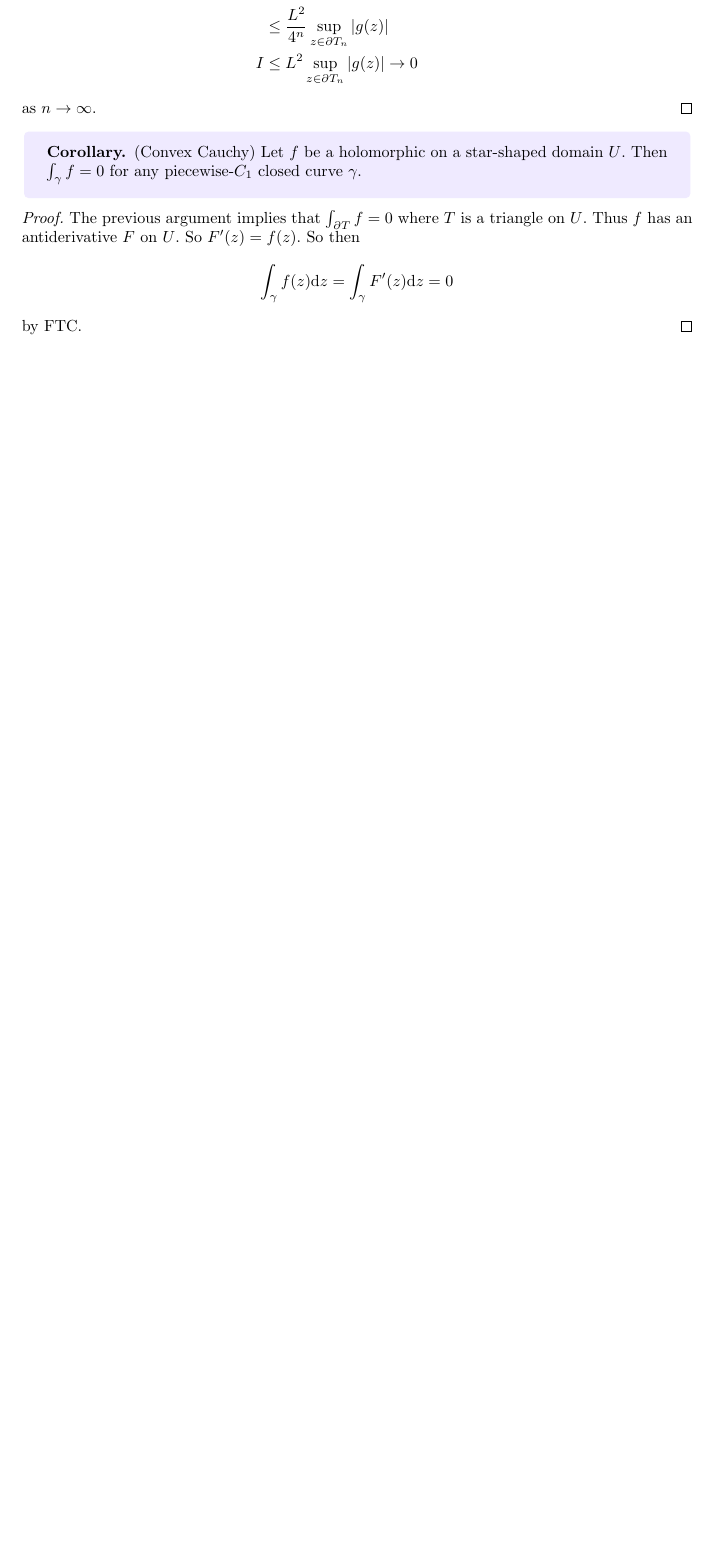
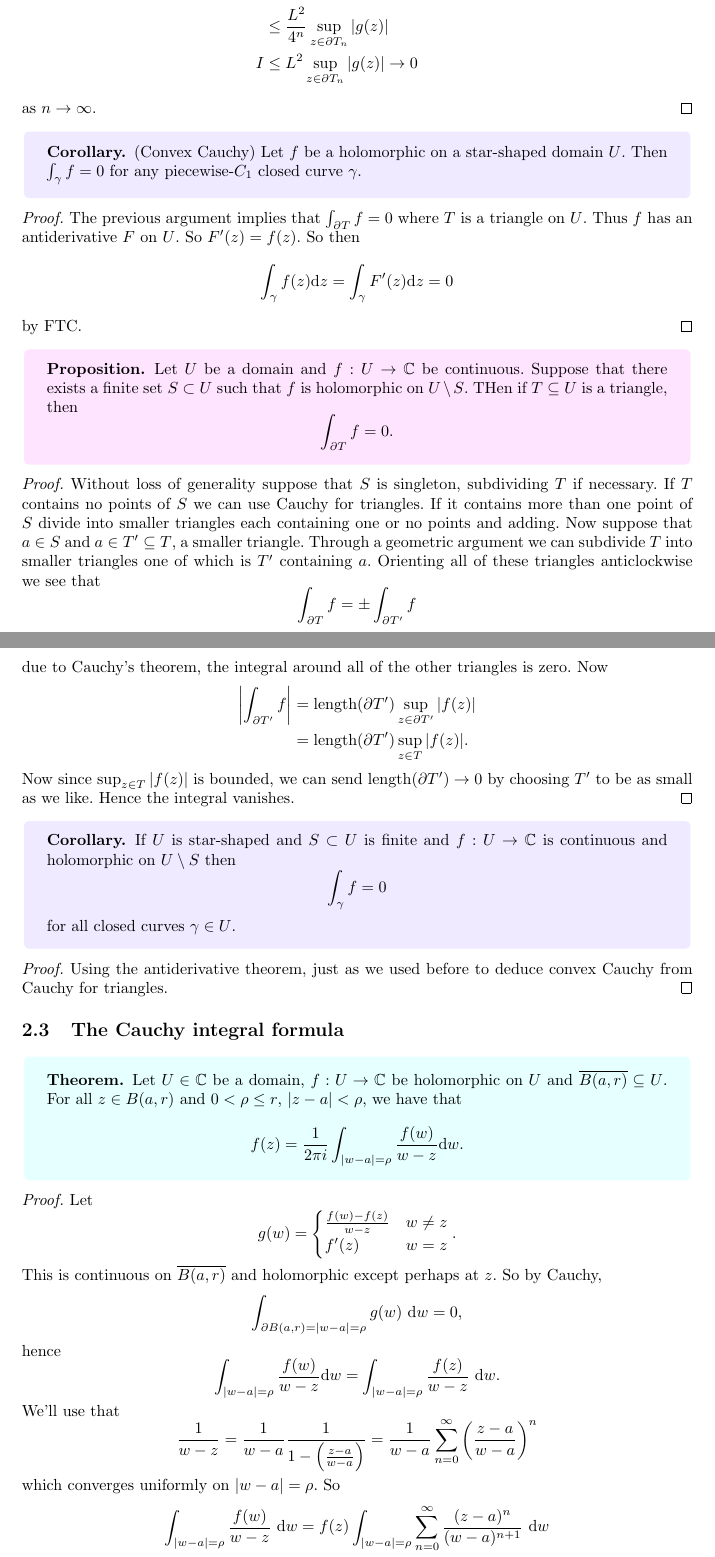
Before and after one commit to FinleyCooper/lectures, a LaTeX document (Complex Analysis/main.tex): part of page 15 of 15 before the commit and two parts of pages 15 and 16 of 18 after it, the two joined at a grey line, cut so that both start at the same text, the shorter picture padded with empty space. The pictures show the PDF file Complex Analysis/main.pdf that the author committed with the source.

Commit message:
Lectures 13.02.26

```diff
--- a/Complex Analysis/main.tex
+++ b/Complex Analysis/main.tex
@@ -482,3 +482,95 @@ as $ n\to\infty $.\qed
   \int_\gamma f(z)\mathrm dz = \int_\gamma F'(z)\mathrm dz=0
 \]
 by FTC.\qed
+\begin{proposition}
+  Let $ U $ be a domain and $ f:U \to \C $ be continuous. Suppose that there exists a finite set $ S\subset U $ such that $ f $ is holomorphic on $ U\setminus S $. THen if $ T \subseteq U $ is a triangle, then
+  \[
+	  \int_{\partial T}f = 0.
+  \]
+\end{proposition}
+\pf Without loss of generality suppose that $ S $ is singleton, subdividing $ T $ if necessary. If $ T $ contains no points of $ S $ we can use Cauchy for triangles. If it contains more than one point of $ S $ divide into smaller triangles each containing one or no points and adding. Now suppose that $ a\in S $ and $ a\in T'\subseteq T $, a smaller triangle. Through a geometric argument we can subdivide $ T $ into smaller triangles one of which is $ T' $ containing $ a $. Orienting all of these triangles anticlockwise we see that
+\[
+	\int_{\partial T} f = \pm \int_{\partial T'} f
+\]
+due to Cauchy's theorem, the integral around all of the other triangles is zero. Now
+\begin{align*}
+	\left|\int_{\partial T'} f\right| &= \mathrm{length}(\partial T') \sup_{z\in \partial T'}|f(z)| \\
+					  &= \mathrm{length}(\partial T') \sup_{z\in T} |f(z)|.
+\end{align*}
+Now since $ \sup_{z\in T}|f(z)| $ is bounded, we can send $ \mathrm{length}(\partial T') \to 0 $ by choosing $ T' $ to be as small as we like. Hence the integral vanishes. \qed
+\begin{corollary}
+  If $ U $ is star-shaped and $ S\subset U $ is finite and $ f:U\to \C $ is continuous and holomorphic on $ U\setminus S $ then
+  \[
+    \int_\gamma f =0
+  \]
+  for all closed curves $ \gamma\in U $.
+\end{corollary}
+\pf Using the antiderivative theorem, just as we used before to deduce convex Cauchy from Cauchy for triangles.\qed
+\subsection{The Cauchy integral formula}
+\begin{theorem}
+	Let $ U\in \C $ be a domain, $ f:U\to \C $ be holomorphic on $ U $ and $ \overline{B(a,r)}\subseteq U $. For all $ z\in B(a,r) $ and $ 0<\rho \le r $, $ |z-a|<\rho $, we have that
+	\[
+		f(z) = \frac 1{2\pi i}\int_{|w-a|=\rho} \frac{f(w)}{w-z}\mathrm dw.
+	\]
+\end{theorem}
+\pf Let
+\[
+	g(w) = \begin{cases}
+		\frac{f(w)-f(z)}{w-z} & w\ne z\\
+		f'(z) & w = z
+	\end{cases}.
+\]
+This is continuous on $ \overline{B(a,r)} $ and holomorphic except perhaps at $ z $. So by Cauchy,
+\[
+	\int_{\partial B(a,r) = |w-a|=\rho}g(w)\ \mathrm dw = 0,
+\]
+hence
+\[
+	\int_{|w-a|=\rho} \frac{f(w)}{w-z}\mathrm dw = \int_{|w-a|=\rho} \frac{f(z)}{w-z}\ \mathrm dw.
+\]
+We'll use that
+\[
+	\frac1{w-z} =\frac1{w-a}\frac 1{1-\left(\frac{z-a}{w-a}\right)} = \frac 1{w-a}\sum_{n=0}^\infty \left(\frac {z-a}{w-a}\right)^n
+\]
+which converges uniformly on $ |w-a|=\rho $. So
+\begin{align*}
+	\int_{|w-a|=\rho}\frac{f(w)}{w-z}\ \mathrm dw &= f(z) \int_{|w-a|=\rho} \sum_{n=0}^\infty \frac{(z-a)^n}{(w-a)^{n+1}}\ \mathrm dw\\
+						      &= f(z)\sum_{n=0}^\infty \int_{|w-a|=\rho}\frac{(z-a)^n}{(w-a)^{n+1}}\ \mathrm dw
+\end{align*}
+swapping the summation and the integral using uniform convergence. Recall that we showed that
+\[
+	\int_{|z|=1} z^n \ \mathrm dz
+\]
+gave us something nontrivial only when $ n=-1 $. So by a change of variables from $ w-a\to w $ we see only the $ n=0 $ term contributes and gives $ 2\pi i $. Hence we have that
+\[
+	\int_{|w-a|=\rho} \frac{f(w)}{w-z}\ \mathrm dw = 2\pi i f(z)
+\]
+which gives the result.\qed
+\begin{corollary}
+	(Mean value property) If $ f:U\to \C $ is holomorphic on a domain $ U $ and $ \overline{B(a,r)}\subseteq U $, then
+	\[
+		f(a) = \int_0^1 f(a+re^{2\pi i t}) \ \mathrm dt.
+	\]
+	So the value of $ f $ at $ a $ is the average of its values over a small linking circle.
+\end{corollary}
+\pf Parameterise the circle in the Cauchy integral formula, so
+\begin{align*}
+	f(a) = \frac 1{2\pi i} \int_{|w-a|= r} \frac {f(w)}{w-a}\ \mathrm dw &= \frac 1{2\pi i} \int_\gamma \frac f(\gamma(t)){\gamma(t)-a}\gamma'(t)\ \mathrm dt
+\end{align*}
+and the result follows simply by substituing $ \gamma $ in.
+\begin{corollary}
+	(Local maximum principle) If $ f: B(a,r)\to \C $ is holomorphic and $ |f(z)|\le |f(a)| $ for all $ z\in B(a,r) $ then $ f $ is constant.
+\end{corollary}
+\pf For $ 0<\rho<r $,
+\begin{align*}
+	|f(a)| &= \left|\int_0^1 f(a+\rho e^{2\pi it})\ \mathrm dt\right|\\
+	       &\le \sup_{|z-a|=\rho}|f(z)|\\
+	       &\le |f(a)|
+\end{align*}
+So the inequalities are equalties, hence $ |f(z)| = |f(a)| $ for all $ z $ such that $ |z-a|=\rho $, and $ \rho \in (0,r) $ is arbitrary hence $ |f| $ is constant so by Example Sheet 1 since $ f $ is holomorphic, $ f $ is constant.\qed
+\begin{theorem}
+	(Liouville's Theorem) Let $ f:\C\to\C $ be entire. Then if $ f $ is bounded it is constant.
+\end{theorem}
+\pf Let $ z_1,z_2\in C $ and pick $ R>\max\{2|z_1|,2|z_2|\} $. So
+\begin{align*}
+	f(z_1)-f(z_2) =\frac 1{2\pi i} \int_{\partial B(0,R)}\left(\frac{f(w)}{w-z_2}-\frac{f(w)}{w-z_2}\right)\ \mathrm dw.
```
Also changed, not shown: Complex Analysis/main.pdf, Complex Analysis/main.tex (18 more changed lines).
